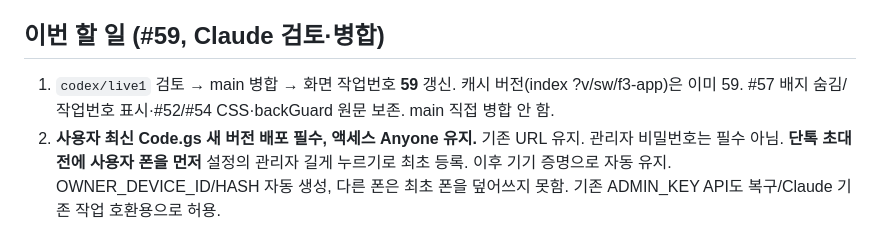
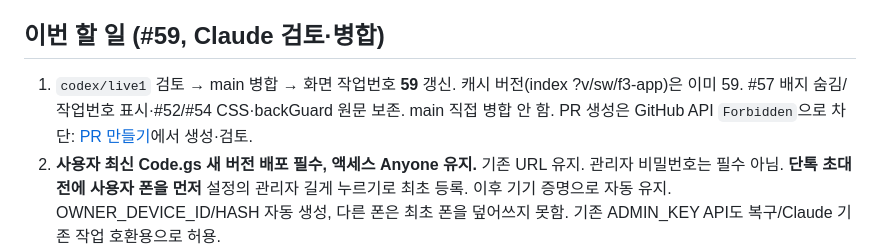
Before and after one commit to qqcppc/relay-reading, a Markdown page: BATON.md, the part around the change. GitHub-like rendering.

Commit message:
Record PR restriction for live preparation handoff

```diff
--- a/BATON.md
+++ b/BATON.md
@@ -16,7 +16,7 @@
 - 버전 문자열은 index.html ?v · sw.js VERSION · f3-app.js 를 항상 같이 올릴 것
 
 ## 이번 할 일 (#59, Claude 검토·병합)
-1. `codex/live1` 검토 → main 병합 → 화면 작업번호 **59** 갱신. 캐시 버전(index ?v/sw/f3-app)은 이미 59. #57 배지 숨김/작업번호 표시·#52/#54 CSS·backGuard 원문 보존. main 직접 병합 안 함.
+1. `codex/live1` 검토 → main 병합 → 화면 작업번호 **59** 갱신. 캐시 버전(index ?v/sw/f3-app)은 이미 59. #57 배지 숨김/작업번호 표시·#52/#54 CSS·backGuard 원문 보존. main 직접 병합 안 함. PR 생성은 GitHub API `Forbidden`으로 차단: [PR 만들기](https://github.com/qqcppc/relay-reading/compare/main...codex/live1?expand=1)에서 생성·검토.
 2. **사용자 최신 Code.gs 새 버전 배포 필수, 액세스 Anyone 유지.** 기존 URL 유지. 관리자 비밀번호는 필수 아님. **단톡 초대 전에 사용자 폰을 먼저** 설정의 관리자 길게 누르기로 최초 등록. 이후 기기 증명으로 자동 유지. OWNER_DEVICE_ID/HASH 자동 생성, 다른 폰은 최초 폰을 덮어쓰지 못함. 기존 ADMIN_KEY API도 복구/Claude 기존 작업 호환용으로 허용.
 3. 새 서버 배포 뒤 Claude가 **잠언 전체** 본문 입력. saveText 최대 **31,102절/본문 JSON 8백만 자**, txt 32MiB(해독 후 글자 한도). 본문 배열을 별도 비공개 Drive 파일에 분리해 녹음 때 전체 본문을 다시 쓰지 않음. 기존 inline 상태도 읽음. **실제 Google Drive 지연은 배포 후 폰에서 확인**(이번 검증은 합성 데이터/모의 서버).
 4. 관리자 **참여 명단**에 `이름, 뒷자리4자리` 줄별 추가 → 명단 등록. 목록은 이름만, 삭제 가능. 서버에 원문 뒷자리/세션 토큰 저장 안 함(소금 섞은 해시). 명단을 한 번 저장한 뒤 이용자는 링크 → 이름+4자리 → 일치하면 즉시 시작, 다음 접속 세션 기억. 명단 변경/삭제 시 해당 세션 해제. 공유 링크는 기존 F3 방식, 홈 화면 설치 안내 한 줄.
```
